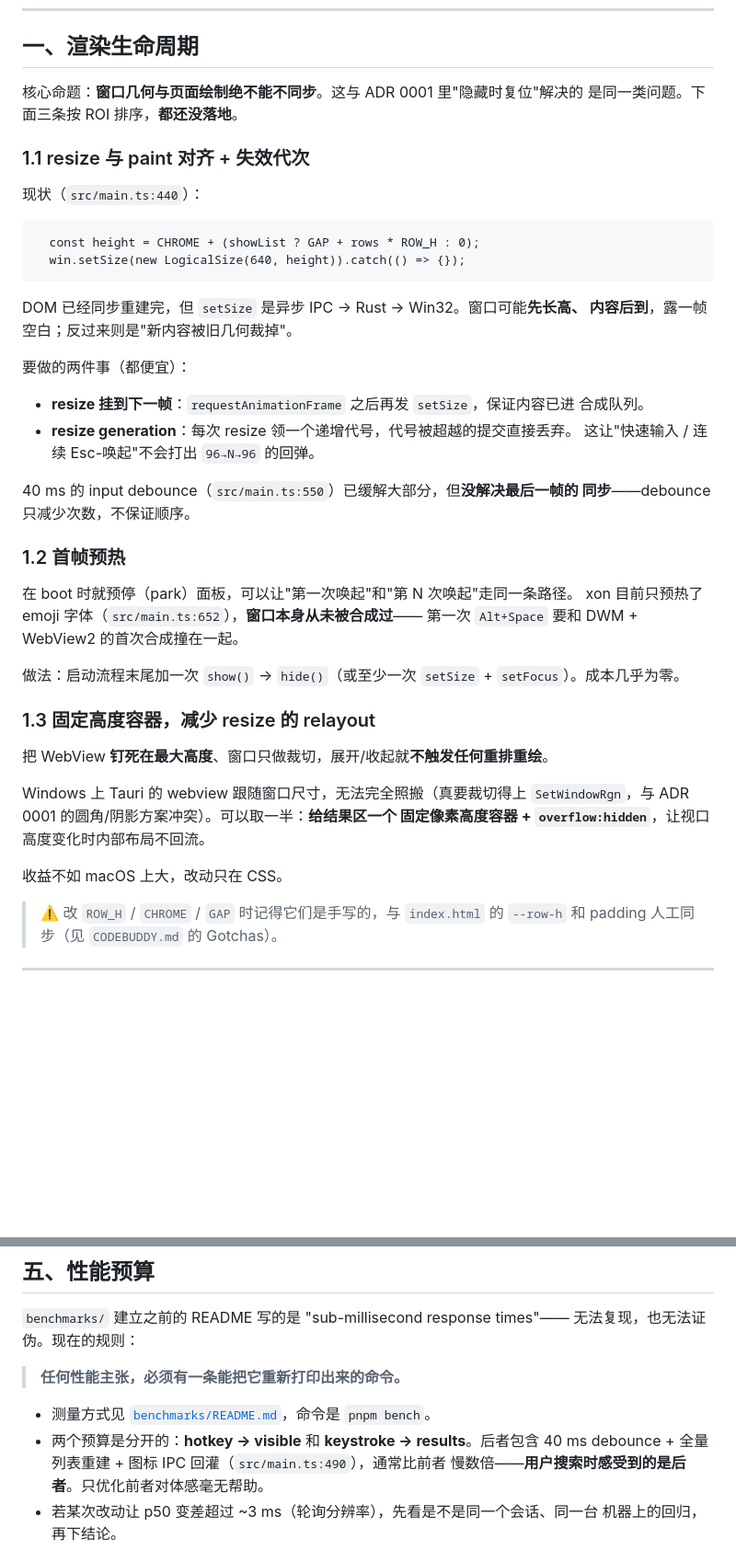
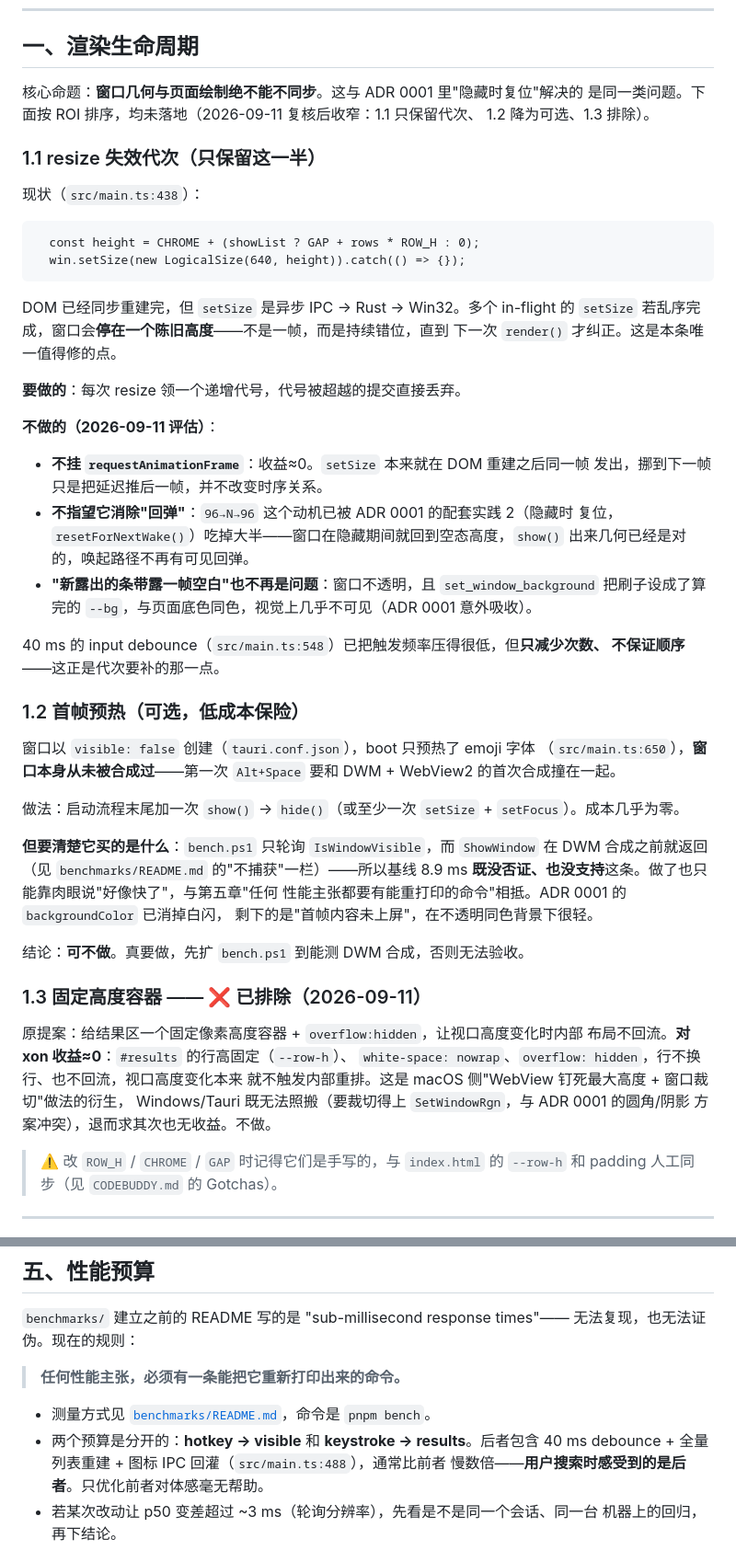
Before and after one commit to yuanqiangwang/x-on, a Markdown page: docs/roadmap.md, 2 parts joined by grey strips. Shown at 92% size. Drawn GitHub-style; blank space fills up the shorter version.

Commit message:
docs: roadmap 复核收窄 1.1/1.2 范围，排除 1.3，校准行号引用

````diff
--- a/docs/roadmap.md
+++ b/docs/roadmap.md
@@ -11,48 +11,62 @@ Windows 启动器，**借鉴的是渲染与工程方法，不是功能清单。*
 ## 一、渲染生命周期
 
 核心命题：**窗口几何与页面绘制绝不能不同步**。这与 ADR 0001 里"隐藏时复位"解决的
-是同一类问题。下面三条按 ROI 排序，**都还没落地**。
+是同一类问题。下面按 ROI 排序，均未落地（2026-09-11 复核后收窄：1.1 只保留代次、
+1.2 降为可选、1.3 排除）。
 
-### 1.1 resize 与 paint 对齐 + 失效代次
+### 1.1 resize 失效代次（只保留这一半）
 
-现状（`src/main.ts:440`）：
+现状（`src/main.ts:438`）：
 
-```440:441:src/main.ts
+```438:439:src/main.ts
   const height = CHROME + (showList ? GAP + rows * ROW_H : 0);
   win.setSize(new LogicalSize(640, height)).catch(() => {});
 ```
 
-DOM 已经同步重建完，但 `setSize` 是异步 IPC → Rust → Win32。窗口可能**先长高、
-内容后到**，露一帧空白；反过来则是"新内容被旧几何裁掉"。
+DOM 已经同步重建完，但 `setSize` 是异步 IPC → Rust → Win32。多个 in-flight 的
+`setSize` 若乱序完成，窗口会**停在一个陈旧高度**——不是一帧，而是持续错位，直到
+下一次 `render()` 才纠正。这是本条唯一值得修的点。
 
-要做的两件事（都便宜）：
+**要做的**：每次 resize 领一个递增代号，代号被超越的提交直接丢弃。
 
-- **resize 挂到下一帧**：`requestAnimationFrame` 之后再发 `setSize`，保证内容已进
-  合成队列。
-- **resize generation**：每次 resize 领一个递增代号，代号被超越的提交直接丢弃。
-  这让"快速输入 / 连续 Esc-唤起"不会打出 `96→N→96` 的回弹。
+**不做的（2026-09-11 评估）**：
 
-40 ms 的 input debounce（`src/main.ts:550`）已缓解大部分，但**没解决最后一帧的
-同步**——debounce 只减少次数，不保证顺序。
+- **不挂 `requestAnimationFrame`**：收益≈0。`setSize` 本来就在 DOM 重建之后同一帧
+  发出，挪到下一帧只是把延迟推后一帧，并不改变时序关系。
+- **不指望它消除"回弹"**：`96→N→96` 这个动机已被 ADR 0001 的配套实践 2（隐藏时
+  复位，`resetForNextWake()`）吃掉大半——窗口在隐藏期间就回到空态高度，`show()`
+  出来几何已经是对的，唤起路径不再有可见回弹。
+- **"新露出的条带露一帧空白"也不再是问题**：窗口不透明，且 `set_window_background`
+  把刷子设成了算完的 `--bg`，与页面底色同色，视觉上几乎不可见（ADR 0001 意外吸收）。
 
-### 1.2 首帧预热
+40 ms 的 input debounce（`src/main.ts:548`）已把触发频率压得很低，但**只减少次数、
+不保证顺序**——这正是代次要补的那一点。
 
-在 boot 时就预停（park）面板，可以让"第一次唤起"和"第 N 次唤起"走同一条路径。
-xon 目前只预热了 emoji 字体（`src/main.ts:652`），**窗口本身从未被合成过**——
-第一次 `Alt+Space` 要和 DWM + WebView2 的首次合成撞在一起。
+### 1.2 首帧预热（可选，低成本保险）
+
+窗口以 `visible: false` 创建（`tauri.conf.json`），boot 只预热了 emoji 字体
+（`src/main.ts:650`），**窗口本身从未被合成过**——第一次 `Alt+Space` 要和 DWM +
+WebView2 的首次合成撞在一起。
 
 做法：启动流程末尾加一次 `show()` → `hide()`（或至少一次 `setSize` +
 `setFocus`）。成本几乎为零。
 
-### 1.3 固定高度容器，减少 resize 的 relayout
+**但要清楚它买的是什么**：`bench.ps1` 只轮询 `IsWindowVisible`，而 `ShowWindow`
+在 DWM 合成之前就返回（见 `benchmarks/README.md` 的"不捕获"一栏）——所以基线
+8.9 ms **既没否证、也没支持**这条。做了也只能靠肉眼说"好像快了"，与第五章"任何
+性能主张都要有能重打印的命令"相抵。ADR 0001 的 `backgroundColor` 已消掉白闪，
+剩下的是"首帧内容未上屏"，在不透明同色背景下很轻。
 
-把 WebView **钉死在最大高度**、窗口只做裁切，展开/收起就**不触发任何重排重绘**。
+结论：**可不做**。真要做，先扩 `bench.ps1` 到能测 DWM 合成，否则无法验收。
 
-Windows 上 Tauri 的 webview 跟随窗口尺寸，无法完全照搬（真要裁切得上
-`SetWindowRgn`，与 ADR 0001 的圆角/阴影方案冲突）。可以取一半：**给结果区一个
-固定像素高度容器 + `overflow:hidden`**，让视口高度变化时内部布局不回流。
+### 1.3 固定高度容器 —— ❌ 已排除（2026-09-11）
 
-收益不如 macOS 上大，改动只在 CSS。
+原提案：给结果区一个固定像素高度容器 + `overflow:hidden`，让视口高度变化时内部
+布局不回流。**对 xon 收益≈0**：`#results` 的行高固定（`--row-h`）、
+`white-space: nowrap`、`overflow: hidden`，行不换行、也不回流，视口高度变化本来
+就不触发内部重排。这是 macOS 侧"WebView 钉死最大高度 + 窗口裁切"做法的衍生，
+Windows/Tauri 既无法照搬（要裁切得上 `SetWindowRgn`，与 ADR 0001 的圆角/阴影
+方案冲突），退而求其次也无收益。不做。
 
 > ⚠️ 改 `ROW_H` / `CHROME` / `GAP` 时记得它们是手写的，与 `index.html` 的
 > `--row-h` 和 padding 人工同步（见 `CODEBUDDY.md` 的 Gotchas）。
@@ -170,7 +184,7 @@ Windows 上 Tauri 的 webview 跟随窗口尺寸，无法完全照搬（真要
 - 测量方式见 [`benchmarks/README.md`](../benchmarks/README.md)，命令是
   `pnpm bench`。
 - 两个预算是分开的：**hotkey → visible** 和 **keystroke → results**。后者包含
-  40 ms debounce + 全量列表重建 + 图标 IPC 回灌（`src/main.ts:490`），通常比前者
+  40 ms debounce + 全量列表重建 + 图标 IPC 回灌（`src/main.ts:488`），通常比前者
   慢数倍——**用户搜索时感受到的是后者**。只优化前者对体感毫无帮助。
 - 若某次改动让 p50 变差超过 ~3 ms（轮询分辨率），先看是不是同一个会话、同一台
   机器上的回归，再下结论。
````
Also changed, not shown: other parts of docs/roadmap.md (+6 -6 lines).
